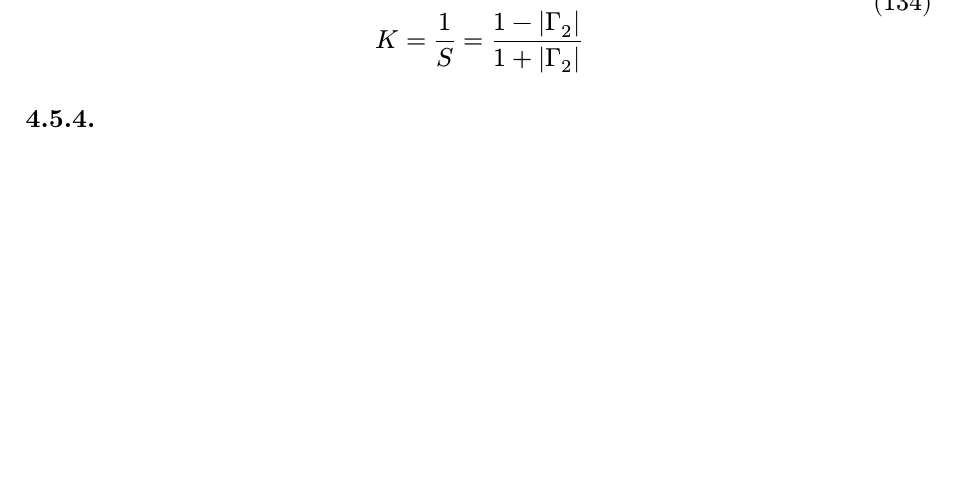
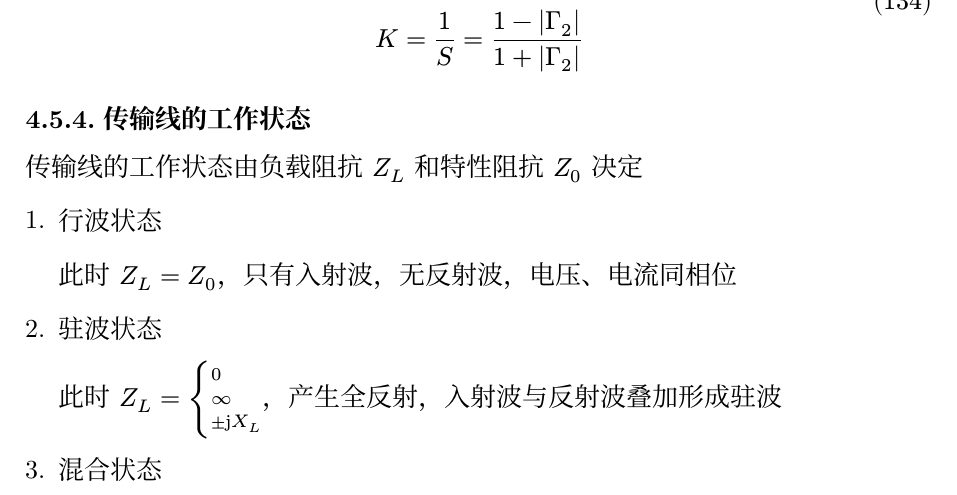
Before and after one commit to zllmma/electromagnetic_field_and_wave_notes, a Typst document (notes.typ): part of page 34 of 35, cut so that both start at the same text, the shorter picture padded with empty space. The pictures show the PDF file notes.pdf that the author committed with the source.

Commit message:
Completed 4.5.4

```diff
--- a/notes.typ
+++ b/notes.typ
@@ -1096,6 +1096,17 @@ $
   K = 1 / S = frac(1 - abs(Gamma_2), 1 + abs(Gamma_2))
 $
 
-===
+=== 传输线的工作状态
+传输线的工作状态由负载阻抗 $Z_L$ 和特性阻抗 $Z_0$ 决定
+
++ 行波状态
+
+  此时 $Z_L = Z_0$，只有入射波，无反射波，电压、电流同相位
+
++ 驻波状态
+
+  此时 $Z_L = cases(0, oo, plus.minus jj X_L)$，产生全反射，入射波与反射波叠加形成驻波
+
++ 混合状态
 
 = 电磁辐射
```
Also changed, not shown: notes.pdf.
